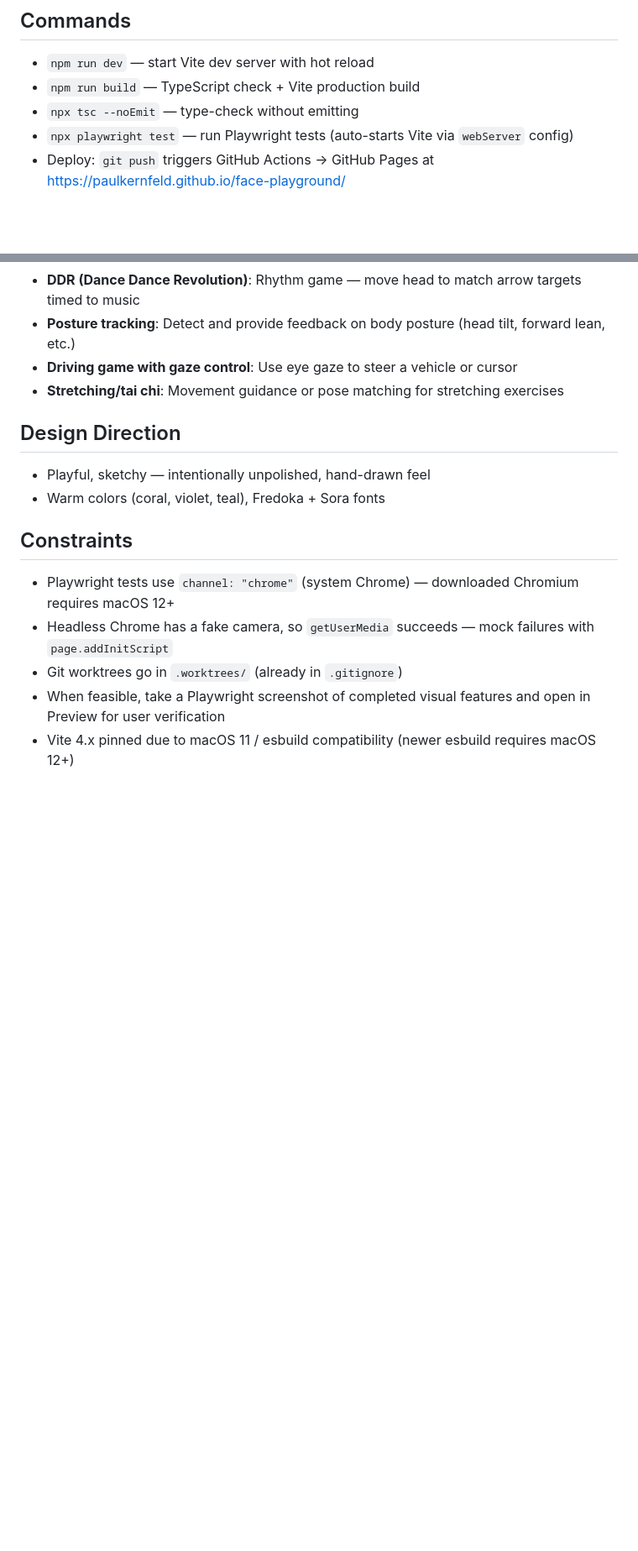
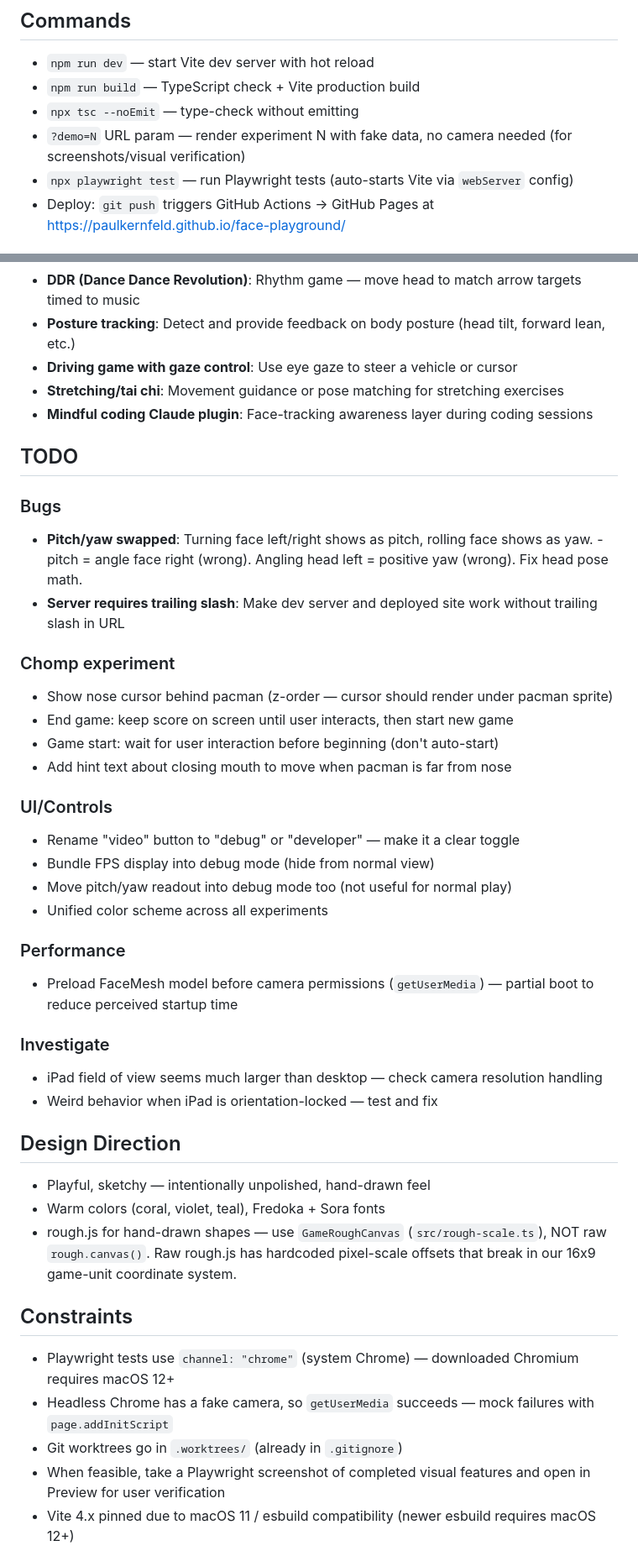
Before and after one commit to paulkernfeld/face-playground, a Markdown page: CLAUDE.md, 2 parts joined by grey strips. Shown at 84% size. Rendered like a GitHub page; blank space fills up the shorter version.

Commit message:
Update CLAUDE.md with rough.js scaling gotcha and demo mode docs
Co-Authored-By: Claude Opus 4.6 <noreply@anthropic.com>

```diff
--- a/CLAUDE.md
+++ b/CLAUDE.md
@@ -7,6 +7,7 @@ This file provides guidance to Claude Code (claude.ai/code) when working with co
 - `npm run dev` — start Vite dev server with hot reload
 - `npm run build` — TypeScript check + Vite production build
 - `npx tsc --noEmit` — type-check without emitting
+- `?demo=N` URL param — render experiment N with fake data, no camera needed (for screenshots/visual verification)
 - `npx playwright test` — run Playwright tests (auto-starts Vite via `webServer` config)
 - Deploy: `git push` triggers GitHub Actions → GitHub Pages at https://paulkernfeld.github.io/face-playground/
 
@@ -42,11 +44,38 @@ interface Experiment {
 - **Posture tracking**: Detect and provide feedback on body posture (head tilt, forward lean, etc.)
 - **Driving game with gaze control**: Use eye gaze to steer a vehicle or cursor
 - **Stretching/tai chi**: Movement guidance or pose matching for stretching exercises
+- **Mindful coding Claude plugin**: Face-tracking awareness layer during coding sessions
+
+## TODO
+
+### Bugs
+- **Pitch/yaw swapped**: Turning face left/right shows as pitch, rolling face shows as yaw. -pitch = angle face right (wrong). Angling head left = positive yaw (wrong). Fix head pose math.
+- **Server requires trailing slash**: Make dev server and deployed site work without trailing slash in URL
+
+### Chomp experiment
+- Show nose cursor behind pacman (z-order — cursor should render under pacman sprite)
+- End game: keep score on screen until user interacts, then start new game
+- Game start: wait for user interaction before beginning (don't auto-start)
+- Add hint text about closing mouth to move when pacman is far from nose
+
+### UI/Controls
+- Rename "video" button to "debug" or "developer" — make it a clear toggle
+- Bundle FPS display into debug mode (hide from normal view)
+- Move pitch/yaw readout into debug mode too (not useful for normal play)
+- Unified color scheme across all experiments
+
+### Performance
+- Preload FaceMesh model before camera permissions (`getUserMedia`) — partial boot to reduce perceived startup time
+
+### Investigate
+- iPad field of view seems much larger than desktop — check camera resolution handling
+- Weird behavior when iPad is orientation-locked — test and fix
 
 ## Design Direction
 
 - Playful, sketchy — intentionally unpolished, hand-drawn feel
 - Warm colors (coral, violet, teal), Fredoka + Sora fonts
+- rough.js for hand-drawn shapes — use `GameRoughCanvas` (`src/rough-scale.ts`), NOT raw `rough.canvas()`. Raw rough.js has hardcoded pixel-scale offsets that break in our 16x9 game-unit coordinate system.
 
 ## Constraints
 
```
Also changed, not shown: other parts of CLAUDE.md (+1 -0 lines).
